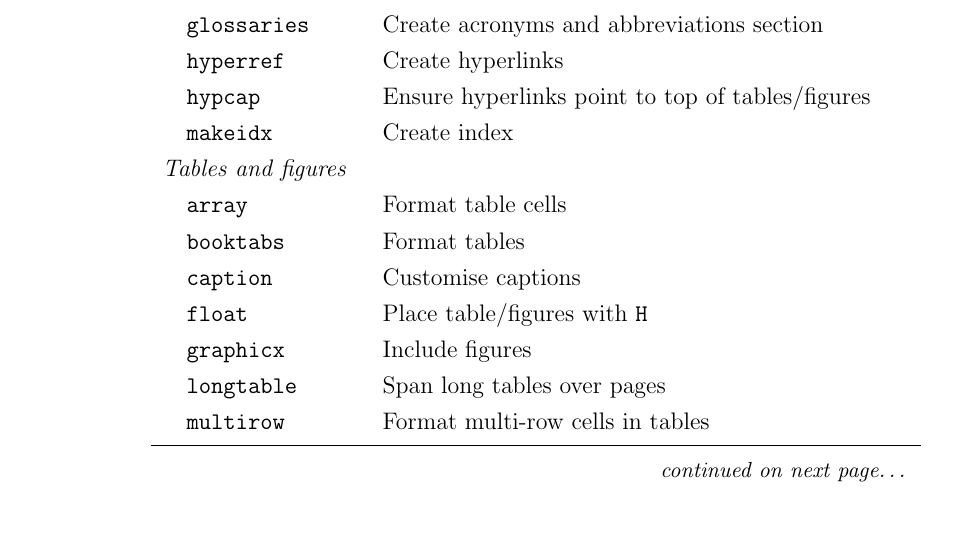
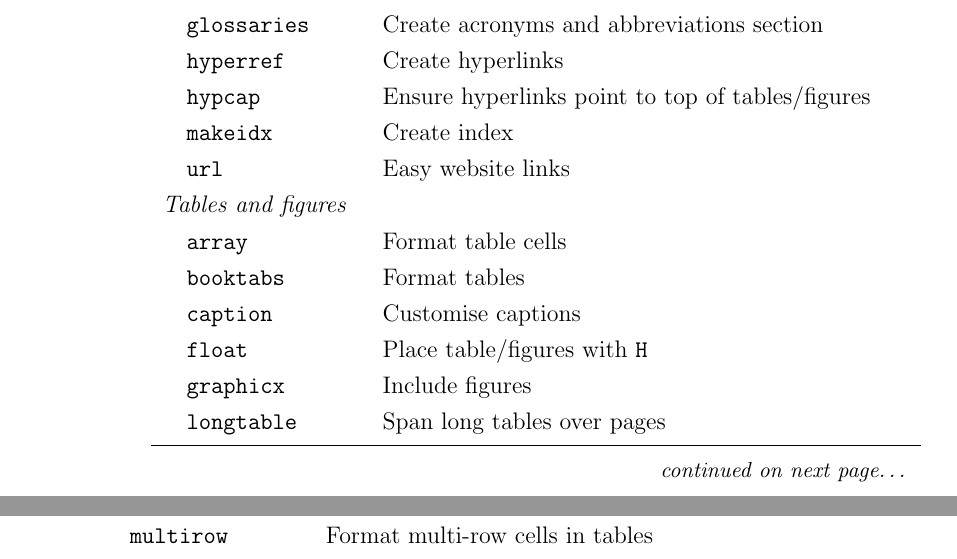
Before and after one commit to philipdarke/simple-thesis, a LaTeX thesis (thesis.tex, which reads appendixa/appendixa.tex, simple-thesis.cls): part of page 29 of 35 before the commit and two parts of pages 29 and 30 of 35 after it, the two joined at a grey line, cut so that both start at the same text, the shorter picture padded with empty space. Compiled offline with pdfLaTeX; a LaTeX package or settings file that is missing is left out.

Commit message:
Add url package

```diff
--- a/appendixa/appendixa.tex
+++ b/appendixa/appendixa.tex
@@ -36,6 +36,7 @@
     & hyperref & Create hyperlinks\\
     & hypcap & Ensure hyperlinks point to top of tables/figures\\
     & makeidx & Create index\\
+    & url & Easy website links\\
     \multicolumn{3}{l}{\textit{Tables and figures}}\\
     & array & Format table cells\\
     & booktabs & Format tables\\
--- a/simple-thesis.cls
+++ b/simple-thesis.cls
@@ -68,6 +68,7 @@
 ]{hyperref}
 
 \RequirePackage[all]{hypcap}  % ensure table/figure hyperlinks point to correct location
+\RequirePackage{url}  % website links
 
 % Acronyms and abbreviations -----------------------------------------------------------
 
@@ -365,7 +366,7 @@
             \item Only the main thesis chapters contribute to the word count. Check that the
                   correct chapters are included above.
             \item Main content and words in captions/footnotes are counted.\footnote{Using
-                  \texttt{texcount} with the argument \texttt{-sum=1,0,1}.}
+                  \texttt{texcount} with the argument \texttt{-sum=1,0,1}. Note that the \texttt{thesischapter}, \texttt{thesissection} and \texttt{thesissubsection} commands contribute to the word count (if this is important you probably have bigger problems).}
             \item Full word count output is saved to \texttt{wordcount.txt}.
             \item Consider the word count approximate.
         \end{itemize}
```
Also changed, not shown: thesis_draft.pdf, thesis_final.pdf, thesis_pdf.pdf.
